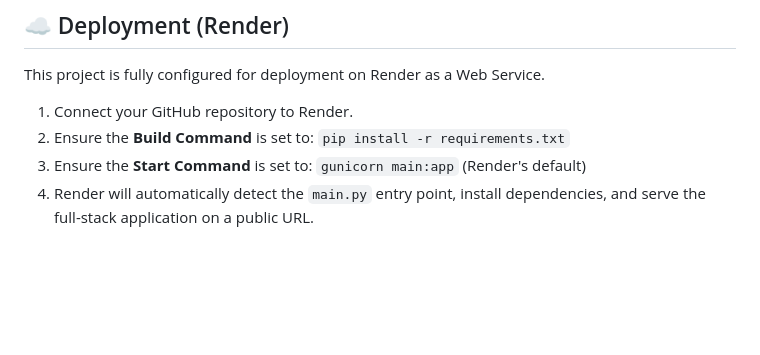
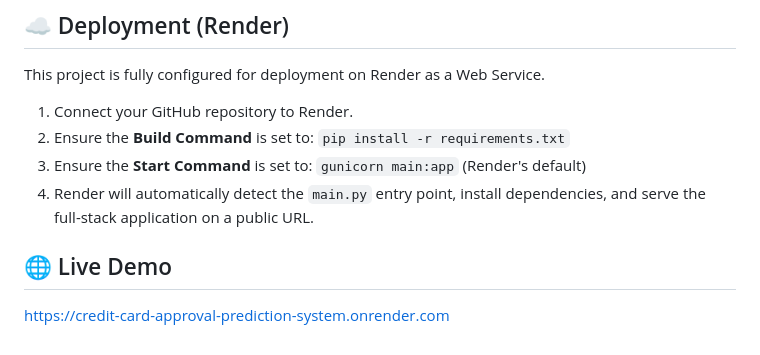
Before and after one commit to thollikondavasavi-max/Credit-Card-Approval-Prediction-System, a Markdown page: README.md, the part around the change. GitHub-like rendering; blank space fills up the shorter version.

Commit message:
Add live demo section to README
Added a live demo link for the application.

```diff
--- a/README.md
+++ b/README.md
@@ -78,3 +78,6 @@ This project is fully configured for deployment on Render as a Web Service.
 2. Ensure the **Build Command** is set to: `pip install -r requirements.txt`
 3. Ensure the **Start Command** is set to: `gunicorn main:app` (Render's default)
 4. Render will automatically detect the `main.py` entry point, install dependencies, and serve the full-stack application on a public URL.
+
+## 🌐 Live Demo
+https://credit-card-approval-prediction-system.onrender.com
```
